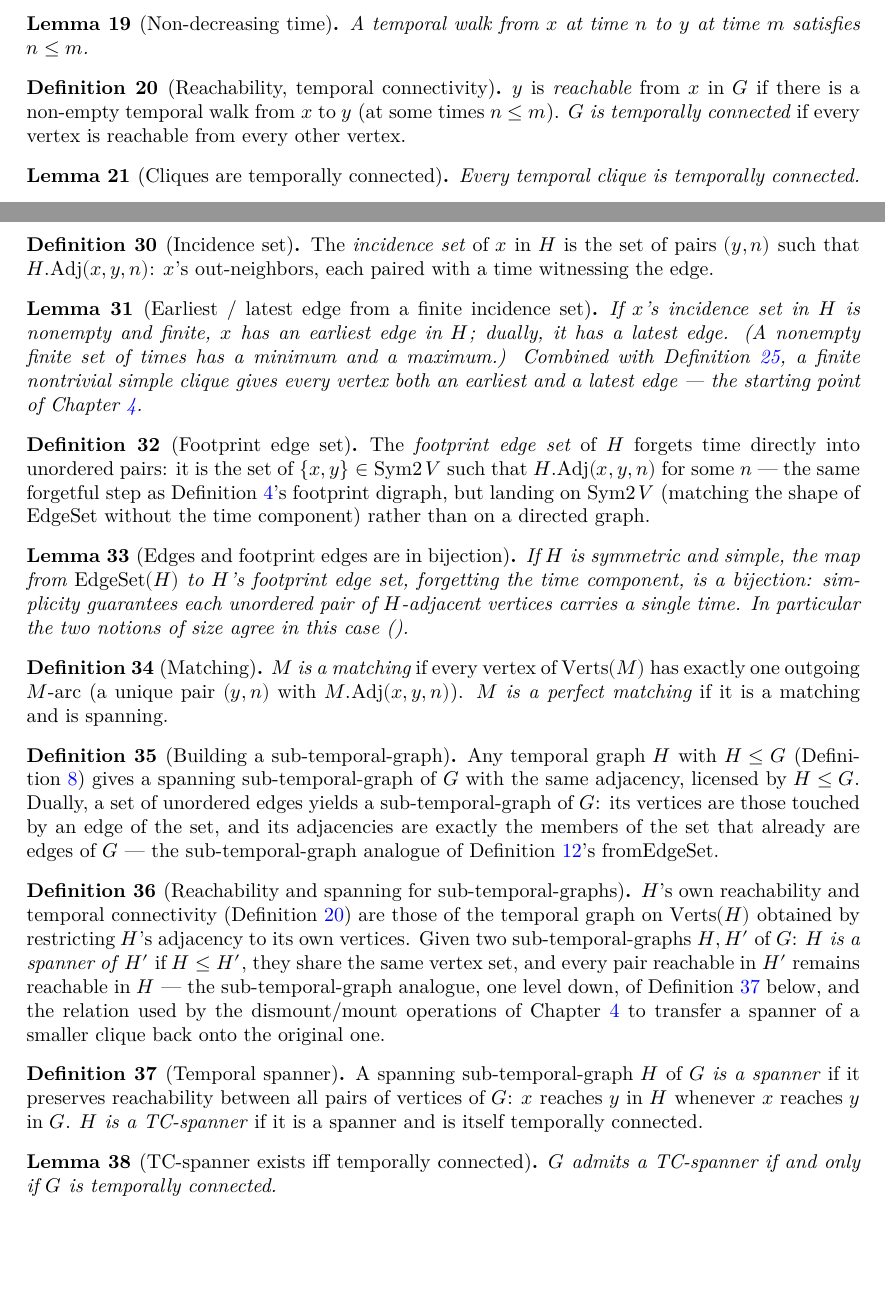
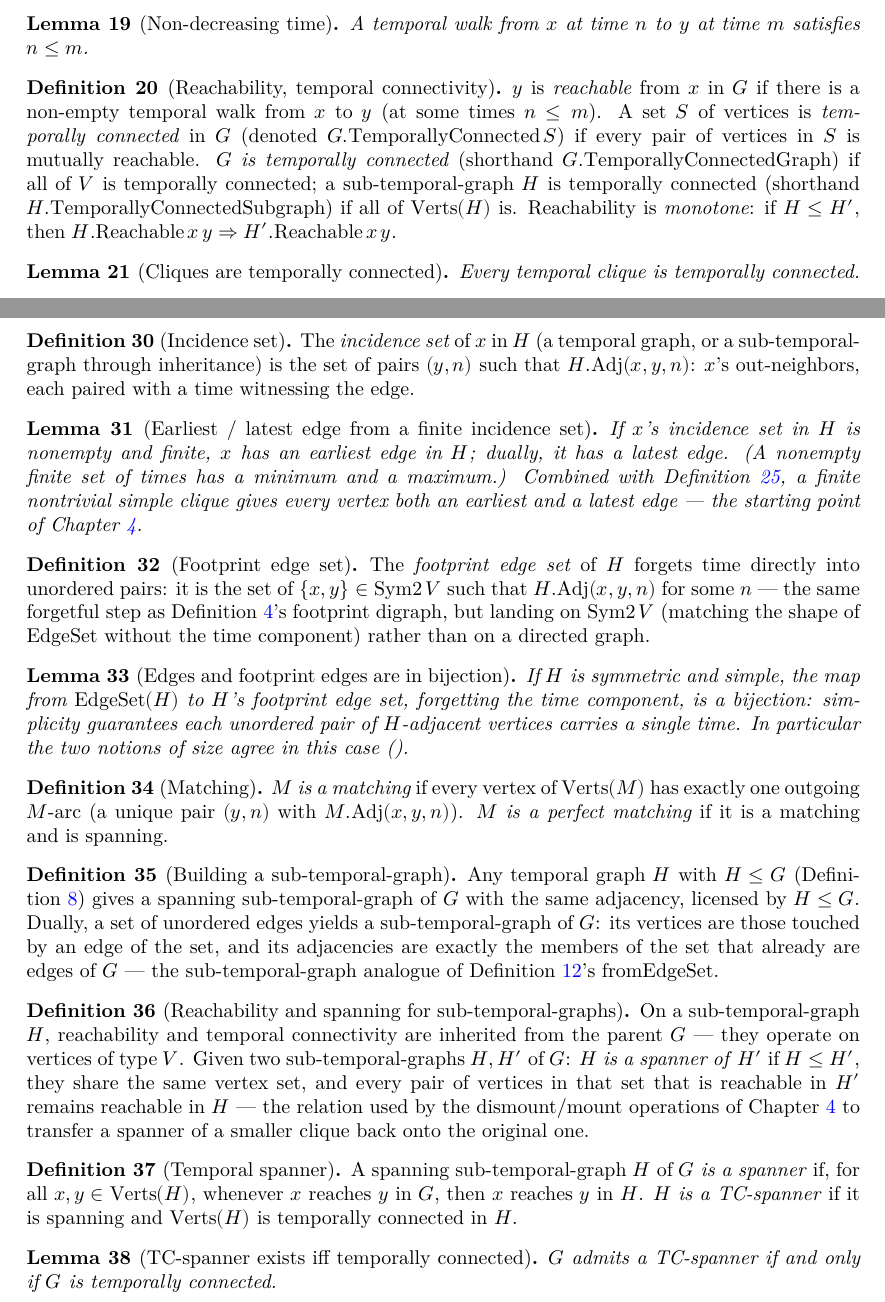
Before and after one commit to dracoanguis/temporal-graphs, a LaTeX thesis (blueprint/src/print.tex, which reads blueprint/src/spanners.tex, blueprint/src/walks.tex): two parts of pages 4 and 6 of 10, joined at a grey line, cut so that both start at the same text, the shorter picture padded with empty space. Compiled offline with XeLaTeX.

Commit message:
doc: document reachability and spanners on V
Blueprint, CLAUDE.md and README follow the removal of the subtype
redefinitions: set-relative TemporallyConnected with its shorthands,
Reachable.mono, spanners on V, and the rule that nothing central goes through
H.coe.

Co-Authored-By: Claude Opus 5.5 (1M context) <noreply@anthropic.com>

```diff
--- a/blueprint/src/spanners.tex
+++ b/blueprint/src/spanners.tex
@@ -91,10 +91,10 @@ spanners at the subgraph level).
 \begin{definition}[Incidence set]
   \label{def:incidence-set}
   \uses{def:sub-temporal-graph}
-  \lean{TemporalGraph.Subgraph.incidenceSet}
+  \lean{TemporalGraph.incidenceSet}
   \leanok
-  The \emph{incidence set} of $x$ in $H$ is the set of pairs $(y,n)$ such
-  that $H.\mathrm{Adj}(x,y,n)$: $x$'s out-neighbors, each paired with a time
+  The \emph{incidence set} of $x$ in $H$ (a temporal graph, or a sub-temporal-graph through
+  inheritance) is the set of pairs $(y,n)$ such that $H.\mathrm{Adj}(x,y,n)$: $x$'s out-neighbors, each paired with a time
   witnessing the edge.
 \end{definition}
 
@@ -166,17 +166,13 @@ spanners at the subgraph level).
 \begin{definition}[Reachability and spanning for sub-temporal-graphs]
   \label{def:subgraph-reachable-tc-spannerOf}
   \uses{def:sub-temporal-graph,def:reachable}
-  \lean{TemporalGraph.Subgraph.Reachable}
-  \lean{TemporalGraph.Subgraph.TemporallyConnected}
   \lean{TemporalGraph.Subgraph.IsSpannerOf}
   \leanok
-  $H$'s own reachability and temporal connectivity
-  (Definition~\ref{def:reachable}) are those of the temporal graph on
-  $\mathrm{Verts}(H)$ obtained by restricting $H$'s adjacency to its own
-  vertices. Given two sub-temporal-graphs $H, H'$ of $G$: $H$ \emph{is a
-  spanner of} $H'$ if $H \le H'$, they share the same vertex set, and every
-  pair reachable in $H'$ remains reachable in $H$ — the sub-temporal-graph
-  analogue, one level down, of Definition~\ref{def:spanner} below, and the
+  On a sub-temporal-graph $H$, reachability and temporal connectivity are
+  inherited from the parent $G$ — they operate on vertices of type $V$. Given
+  two sub-temporal-graphs $H, H'$ of $G$: $H$ \emph{is a spanner of} $H'$
+  if $H \le H'$, they share the same vertex set, and every pair of vertices
+  in that set that is reachable in $H'$ remains reachable in $H$ — the
   relation used by the dismount/mount operations of
   Chapter~\ref{chap:dismountability} to transfer a spanner of a smaller
   clique back onto the original one.
@@ -188,10 +184,10 @@ spanners at the subgraph level).
   \lean{TemporalGraph.Subgraph.IsSpanner}
   \lean{TemporalGraph.Subgraph.IsTCSpanner}
   \leanok
-  A spanning sub-temporal-graph $H$ of $G$ \emph{is a spanner} if it
-  preserves reachability between all pairs of vertices of $G$: $x$ reaches
-  $y$ in $H$ whenever $x$ reaches $y$ in $G$. $H$ \emph{is a TC-spanner} if
-  it is a spanner and is itself temporally connected.
+  A spanning sub-temporal-graph $H$ of $G$ \emph{is a spanner} if, for all
+  $x, y \in \mathrm{Verts}(H)$, whenever $x$ reaches $y$ in $G$, then $x$ reaches
+  $y$ in $H$. $H$ \emph{is a TC-spanner} if it is spanning and $\mathrm{Verts}(H)$ is
+  temporally connected in $H$.
 \end{definition}
 
 \begin{lemma}[TC-spanner exists iff temporally connected]
--- a/blueprint/src/walks.tex
+++ b/blueprint/src/walks.tex
@@ -49,10 +49,19 @@ least one edge. Formalized in \texttt{TemporalGraph/TemporalWalk.lean} and
   \uses{def:temporal-walk}
   \lean{TemporalGraph.Reachable}
   \lean{TemporalGraph.TemporallyConnected}
+  \lean{TemporalGraph.TemporallyConnectedGraph}
+  \lean{TemporalGraph.Subgraph.TemporallyConnectedSubgraph}
+  \lean{TemporalGraph.Reachable.mono}
   \leanok
   $y$ is \emph{reachable} from $x$ in $G$ if there is a non-empty temporal
-  walk from $x$ to $y$ (at some times $n \le m$). $G$ \emph{is temporally
-  connected} if every vertex is reachable from every other vertex.
+  walk from $x$ to $y$ (at some times $n \le m$). A set $S$ of vertices is
+  \emph{temporally connected} in $G$ (denoted $G.\mathrm{TemporallyConnected}\,S$)
+  if every pair of vertices in $S$ is mutually reachable. $G$ \emph{is temporally
+  connected} (shorthand $G.\mathrm{TemporallyConnectedGraph}$) if all of $V$
+  is temporally connected; a sub-temporal-graph $H$ is temporally connected
+  (shorthand $H.\mathrm{TemporallyConnectedSubgraph}$) if all of $\mathrm{Verts}(H)$
+  is. Reachability is \emph{monotone}: if $H \le H'$, then
+  $H.\mathrm{Reachable}\,x\,y \Rightarrow H'.\mathrm{Reachable}\,x\,y$.
 \end{definition}
 
 \begin{lemma}[Cliques are temporally connected]
```
Also changed, not shown: CLAUDE.md (+18 -8 lines), README.md.
